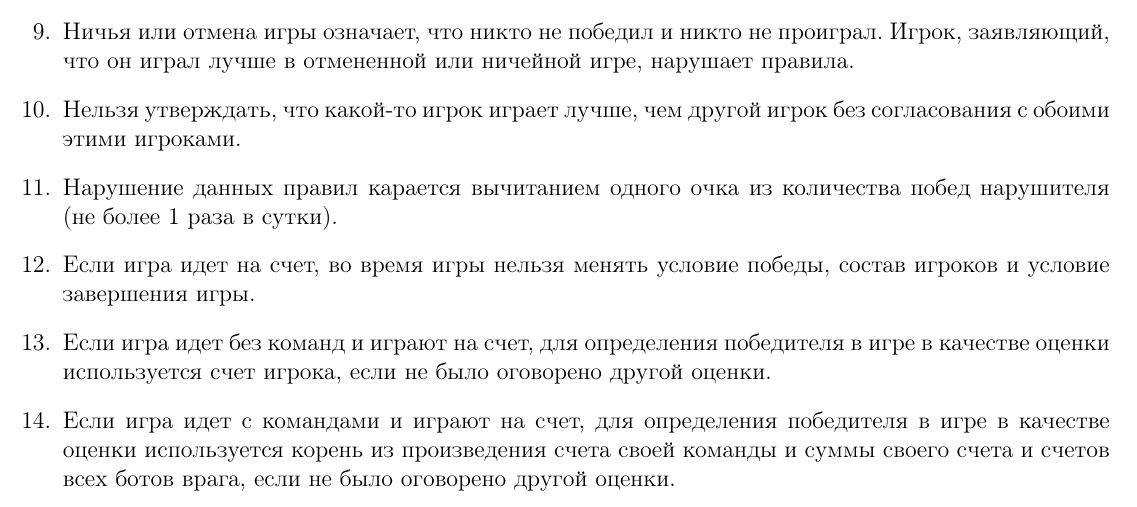
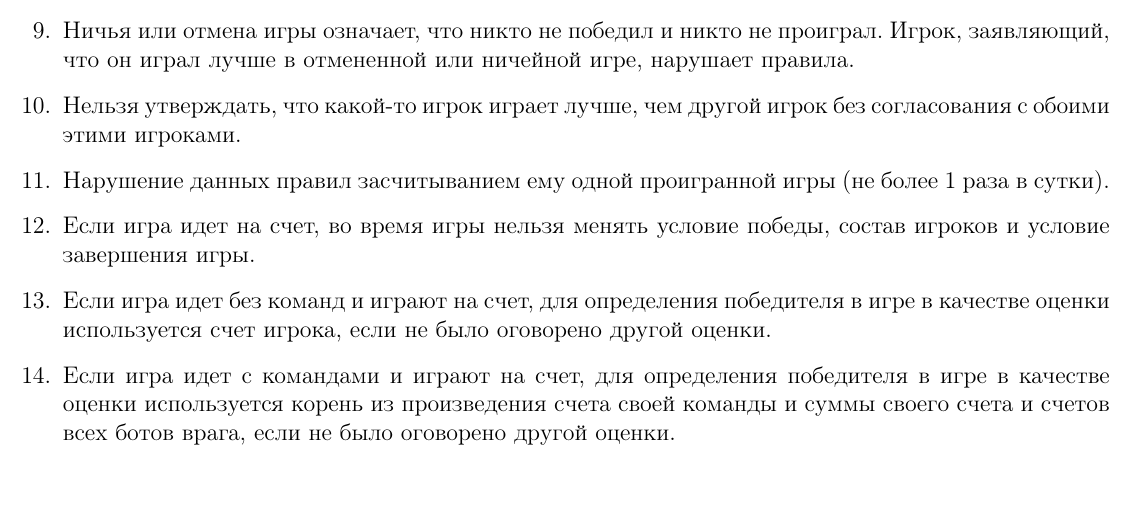
Before and after one commit to starius/oa-rules, a LaTeX document (oa-rules.tex): part of page 1 of 2 before the commit and part of the page after it, cut so that both start at the same text. Compiled offline with pdfLaTeX.

Commit message:
CLARIFY penalty of rules breaking

```diff
--- a/oa-rules.tex
+++ b/oa-rules.tex
@@ -47,8 +47,8 @@
     нарушает правила.
 \item Нельзя утверждать, что какой-то игрок играет лучше, чем другой игрок
     без согласования с обоими этими игроками.
-\item Нарушение данных правил карается вычитанием одного очка из
-    количества побед нарушителя (не более 1 раза в сутки).
+\item Нарушение данных правил засчитыванием ему одной проигранной игры
+    (не более 1 раза в сутки).
 \item Если игра идет на счет, во время игры нельзя менять условие победы,
     состав игроков и условие завершения игры.
 \item Если игра идет без команд и играют на счет, для определения
```
